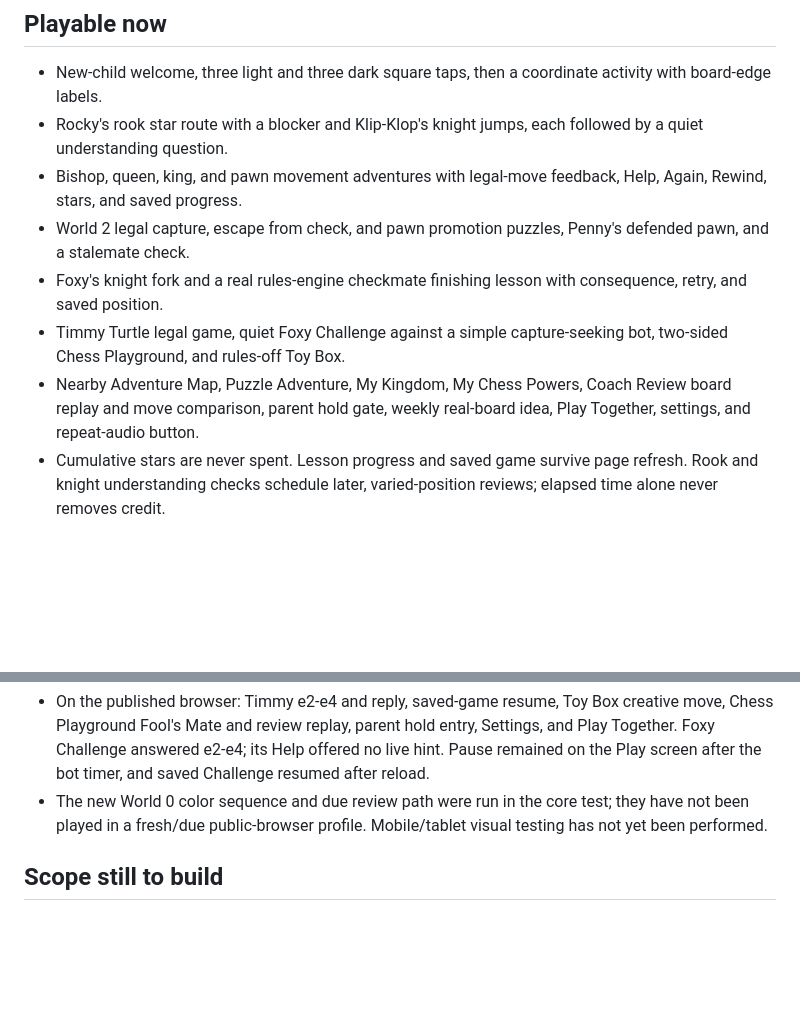
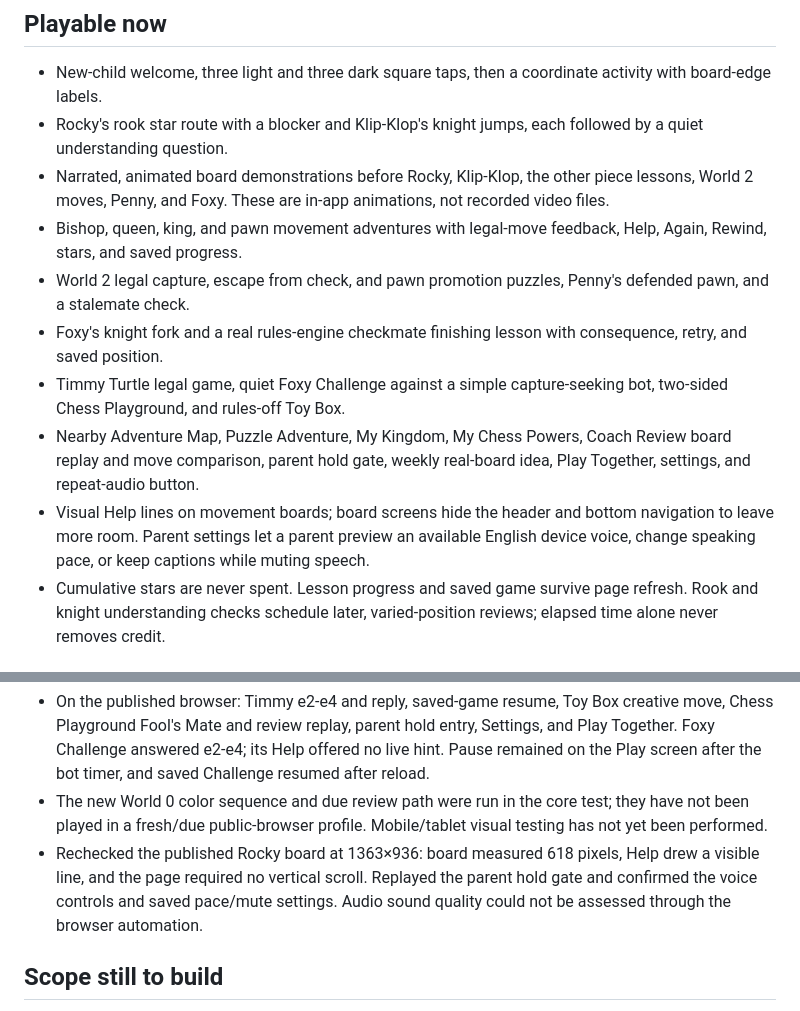
Before and after one commit to veerahou-rgb/shritha-chess-coach, a Markdown page: README.md, 2 parts joined by grey strips. Drawn GitHub-style; blank space fills up the shorter version.

Commit message:
Document visual lesson and audio verification limits

```diff
--- a/README.md
+++ b/README.md
@@ -8,11 +8,13 @@ A child-friendly chess coach prototype. Open the preview in a browser. Progress
 
 - New-child welcome, three light and three dark square taps, then a coordinate activity with board-edge labels.
 - Rocky's rook star route with a blocker and Klip-Klop's knight jumps, each followed by a quiet understanding question.
+- Narrated, animated board demonstrations before Rocky, Klip-Klop, the other piece lessons, World 2 moves, Penny, and Foxy. These are in-app animations, not recorded video files.
 - Bishop, queen, king, and pawn movement adventures with legal-move feedback, Help, Again, Rewind, stars, and saved progress.
 - World 2 legal capture, escape from check, and pawn promotion puzzles, Penny's defended pawn, and a stalemate check.
 - Foxy's knight fork and a real rules-engine checkmate finishing lesson with consequence, retry, and saved position.
 - Timmy Turtle legal game, quiet Foxy Challenge against a simple capture-seeking bot, two-sided Chess Playground, and rules-off Toy Box.
 - Nearby Adventure Map, Puzzle Adventure, My Kingdom, My Chess Powers, Coach Review board replay and move comparison, parent hold gate, weekly real-board idea, Play Together, settings, and repeat-audio button.
+- Visual Help lines on movement boards; board screens hide the header and bottom navigation to leave more room. Parent settings let a parent preview an available English device voice, change speaking pace, or keep captions while muting speech.
 - Cumulative stars are never spent. Lesson progress and saved game survive page refresh. Rook and knight understanding checks schedule later, varied-position reviews; elapsed time alone never removes credit.
 
 ## Verification performed
@@ -24,6 +26,7 @@ A child-friendly chess coach prototype. Open the preview in a browser. Progress
 - On the published browser: World Map and Puzzle Adventure navigation, staged Rocky Help, World 2 capture (including a legal wrong move and Rewind), escape from check, promotion, and wrong/right stalemate choice. Coach Review alternative g3 updated the board; Rewind restored the original g2 pawn.
 - On the published browser: Timmy e2-e4 and reply, saved-game resume, Toy Box creative move, Chess Playground Fool's Mate and review replay, parent hold entry, Settings, and Play Together. Foxy Challenge answered e2-e4; its Help offered no live hint. Pause remained on the Play screen after the bot timer, and saved Challenge resumed after reload.
 - The new World 0 color sequence and due review path were run in the core test; they have not been played in a fresh/due public-browser profile. Mobile/tablet visual testing has not yet been performed.
+- Rechecked the published Rocky board at 1363×936: board measured 618 pixels, Help drew a visible line, and the page required no vertical scroll. Replayed the parent hold gate and confirmed the voice controls and saved pace/mute settings. Audio sound quality could not be assessed through the browser automation.
 
 ## Scope still to build
 
```
